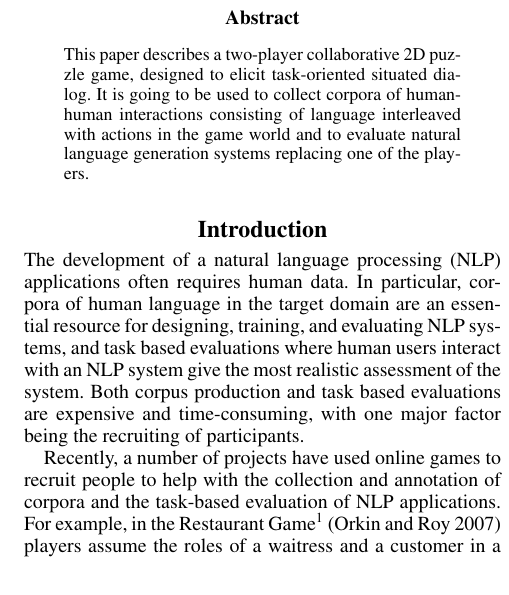
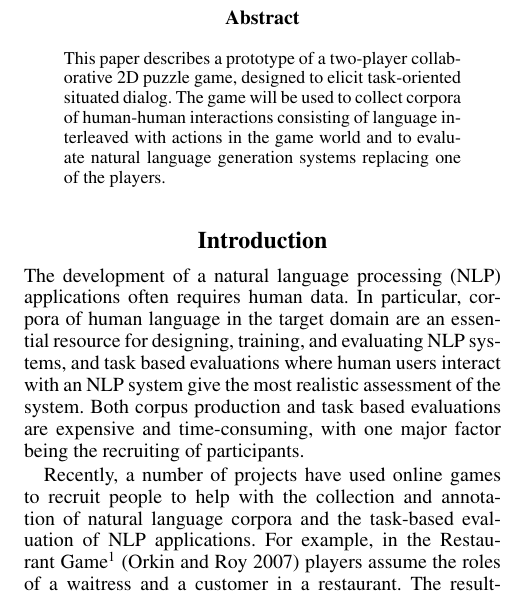
Before and after one commit to csatunion/sliding-blocks, a LaTeX paper (writing/aiide-workshop-2012/aiide-human-computation-ws.tex, which reads writing/aiide-workshop-2012/introduction.tex): part of one column of page 1 of 4, cut so that both start at the same text. Compiled offline with pdfLaTeX.

Commit message:
some tiny changes to the paper

```diff
--- a/writing/aiide-workshop-2012/aiide-human-computation-ws.tex
+++ b/writing/aiide-workshop-2012/aiide-human-computation-ws.tex
@@ -31,8 +31,8 @@ Schenectady, NY, USA\\
 \maketitle
 \begin{abstract}
 \begin{quote}
-This paper describes a two-player collaborative 2D puzzle game,
-designed to elicit task-oriented situated dialog. It is going to be
+This paper describes a prototype of a two-player collaborative 2D puzzle game,
+designed to elicit task-oriented situated dialog. The game will be
 used to collect corpora of human-human interactions consisting of
 language interleaved with actions in the game world and to evaluate natural
 language generation systems replacing one of the players.
--- a/writing/aiide-workshop-2012/introduction.tex
+++ b/writing/aiide-workshop-2012/introduction.tex
@@ -11,21 +11,20 @@ expensive and time-consuming, with one major factor being the
 recruiting of participants.
 
 Recently, a number of projects have used online games to recruit
-people to help with the collection and annotation of corpora and the
-task-based evaluation of NLP applications.  For example, in the
-Restaurant Game\footnote{http://web.media.mit.edu/~jorkin/restaurant}
-\cite{orkin-roy-2007} players assume the roles of a waitress and a customer
-in a restaurant. The resulting corpus of human language and actions in
-this scenario was used to automate the construction of a
+people to help with the collection and annotation of natural language
+corpora and the task-based evaluation of NLP applications.  For
+example, in the Restaurant
+Game\footnote{http://web.media.mit.edu/~jorkin/restaurant}
+\cite{orkin-roy-2007} players assume the roles of a waitress and a
+customer in a restaurant. The resulting corpus of human language and
+actions in this scenario was used to automate the construction of a
 conversational character that could play one of these roles.
-
 \citeN{chamberlain-etal-2008} crowd-source the annotation of anaphoric
 expressions in texts. Players/annotators in the game Phrase
 Detective\footnote{http://anawiki.essex.ac.uk/phrasedetectives}
 collect points for creating or validating annotations. They receive
 titles when passing certain thresholds and can compare themselves to
 other players on a leaderboard.
-
 The GIVE Challenge\footnote{Generating Instructions in Virtual
   Environments; http://give-challenge.org/research}
 \cite{koller-etal-2010-give1-book,striegnitz-etal-2011-give25} invited
```
Also changed, not shown: writing/aiide-workshop-2012/game-design.tex (+1 -1 lines), writing/aiide-workshop-2012/introduction.tex (2 more changed lines).
